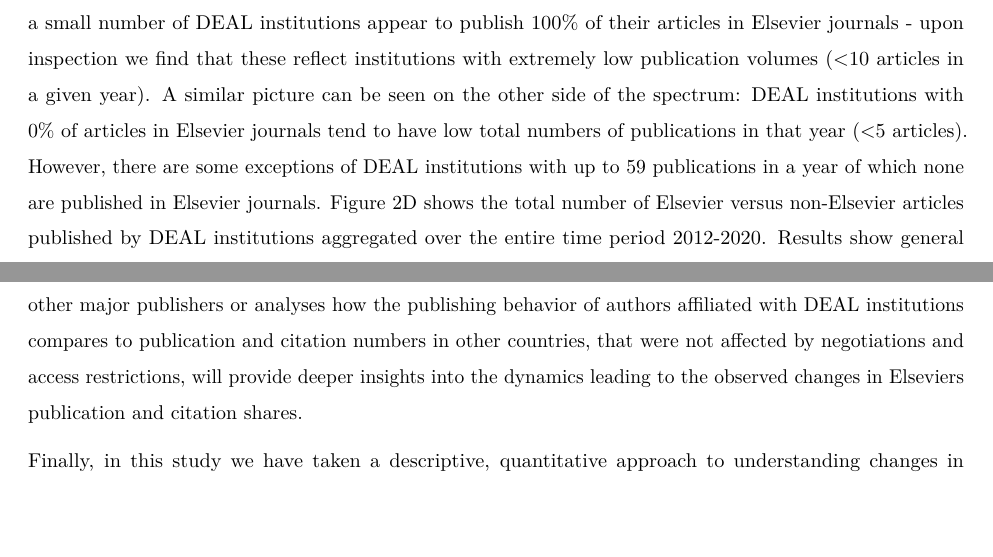
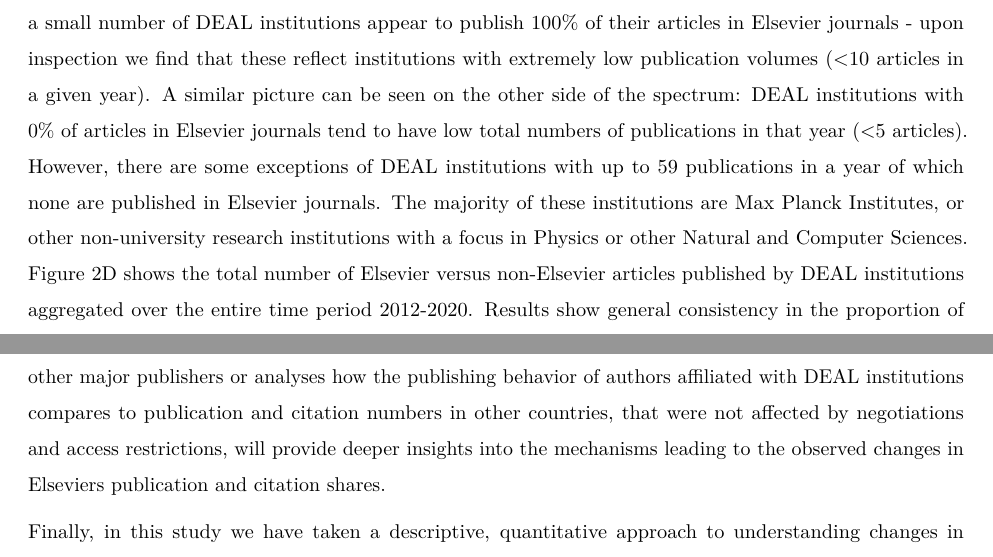
Before and after one commit to nicholasmfraser/Projekt_DEAL, a LaTeX document (analysis.tex): two parts of pages 12 and 30 of 33, joined at a grey line, cut so that both start at the same text, the shorter picture padded with empty space. Compiled offline with pdfLaTeX.

Commit message:
revised limitations

```diff
--- a/analysis.tex
+++ b/analysis.tex
@@ -253,7 +253,7 @@ We assess changes in publishing behaviour of DEAL researchers primarily through
 Figure \ref{fig:items-publisher-year}A shows the change in the number of articles published by DEAL researchers between 2012 and 2020 (limited to articles with DEAL first and last authors, with \textgreater1 reference, and publishers other than ACS). The total number of articles published per year increased during this period, from 37,156 articles in 2012 to 51,144 articles in 2020. In comparison, the number of
 articles published in Elsevier journals increased from 9,401 articles in 2012 to 11,651 articles in 2016, and subsequently decreased to 10,623 articles in 2020. In terms of Elsevier\textquotesingle s market share of DEAL articles (Figure \ref{fig:items-publisher-year}B), the years 2013-2015 show a trend of relatively small YOY market share gains (\textless0.6\% per year), with Elsevier\textquotesingle s market share reaching a peak of 26.3\% in 2015. Subsequent years were characterised by a trend of larger market share losses, resulting in a final market share of 20.8\% in 2020. These trends support the hypothesis that the desire of researchers at DEAL institutions to publish in Elsevier journals has been diminished following the start of Big Deal negotiations in 2016. The large drop in the number of articles published with Elsevier in 2018 (10,962 compared to 11,457 in 2017) and the corresponding YOY market share loss of -1.2\% indicate that access restrictions in mid-2018 might have been a catalyst for this development. The biggest YOY market change appears in 2020 (-1.6\%), however this is mainly the result of a large increase in the total number of publications which was not matched by publications in Elsevier journals. It is important to note that these results reflect the numbers and proportions of articles \emph{published} in journals, but do not necessarily reflect article \emph{submission} dynamics: articles take many months to proceed through peer-review and publication processes (and these processes are generally faster in STM fields versus social sciences/arts/humanities/economics fields; \href{https://doi.org/10.1016/j.joi.2013.09.001}{Björk and Solomon, 2013}), and acceptance/rejection rates may not have remained static or proportional over time.
 
-Figure \ref{fig:items-publisher-year}C shows changes in the proportion of articles from each individual DEAL institution that are published in Elsevier journals. Patterns broadly reflect those shown in Figures \ref{fig:items-publisher-year}A and \ref{fig:items-publisher-year}B, with the proportion of articles in Elsevier journals remaining relatively static from 2012-2016, and subsequently declining. Interestingly, a small number of DEAL institutions appear to publish 100\% of their articles in Elsevier journals - upon inspection we find that these reflect institutions with extremely low publication volumes (\textless10 articles in a given year). A similar picture can be seen on the other side of the spectrum: DEAL institutions with 0\% of articles in Elsevier journals tend to have low total numbers of publications in that year (\textless5 articles). However, there are some exceptions of DEAL institutions with up to 59 publications in a year of which none are published in Elsevier journals. Figure \ref{fig:items-publisher-year}D shows the total number of Elsevier versus non-Elsevier articles published by DEAL institutions aggregated over the entire time period 2012-2020. Results show general consistency in the proportion of articles published in Elsevier journals between large and small institutions; however, institutions of similar sizes also show sizeable variation. For example, Charité - University Medicine Berlin and RWTH Aachen University both published on the order of \textasciitilde15,000 articles between 2012 and 2020, yet only \textasciitilde20\% of articles published by Charité were published in Elsevier journals compared to \textasciitilde31\% by RWTH. Such large differences may reflect different research focuses of individual institutions, e.g.~Charité has a strong biomedical focus, whilst RWTH is a technical university with a historically strong focus in natural sciences, technology and engineering.
+Figure \ref{fig:items-publisher-year}C shows changes in the proportion of articles from each individual DEAL institution that are published in Elsevier journals. Patterns broadly reflect those shown in Figures \ref{fig:items-publisher-year}A and \ref{fig:items-publisher-year}B, with the proportion of articles in Elsevier journals remaining relatively static from 2012-2016, and subsequently declining. Interestingly, a small number of DEAL institutions appear to publish 100\% of their articles in Elsevier journals - upon inspection we find that these reflect institutions with extremely low publication volumes (\textless10 articles in a given year). A similar picture can be seen on the other side of the spectrum: DEAL institutions with 0\% of articles in Elsevier journals tend to have low total numbers of publications in that year (\textless5 articles). However, there are some exceptions of DEAL institutions with up to 59 publications in a year of which none are published in Elsevier journals. The majority of these institutions are Max Planck Institutes, or other non-university research institutions with a focus in Physics or other Natural and Computer Sciences. Figure \ref{fig:items-publisher-year}D shows the total number of Elsevier versus non-Elsevier articles published by DEAL institutions aggregated over the entire time period 2012-2020. Results show general consistency in the proportion of articles published in Elsevier journals between large and small institutions; however, institutions of similar sizes also show sizeable variation. For example, Charité - University Medicine Berlin and RWTH Aachen University both published on the order of \textasciitilde15,000 articles between 2012 and 2020, yet only \textasciitilde20\% of articles published by Charité were published in Elsevier journals compared to \textasciitilde31\% by RWTH. Such large differences may reflect different research focuses of individual institutions, e.g.~Charité has a strong biomedical focus, whilst RWTH is a technical university with a historically strong focus in natural sciences, technology and engineering.
 
 \hypertarget{did-publishing-patterns-differ-at-institutions-whose-contracts-with-elsevier-expired-in-different-years}{%
 \paragraph{Did publishing patterns differ at institutions whose contracts with Elsevier expired in different years?}\label{did-publishing-patterns-differ-at-institutions-whose-contracts-with-elsevier-expired-in-different-years}}
@@ -452,9 +452,9 @@ A second important limitation of this study is that we consider changes in publi
 
 This study used bibliometric data to investigate potential effects of journal cancellations. However, information about the OA business model and revenue streams become more and more important in order to assess national licensing activities of libraries aiming for OA. In the case of Elsevier, it is particularly interesting to know whether authors can make use of grants to pay for publication fees. Another question is whether the open access publication would be considered as compliant by the DEAL consortium, because Elsevier publishes OA journals, which publish proceedings and are not listed in the Directory of Open Access Journals (DOAJ). Likewise, a considerable proportion of articles are made available through Elsevier\textquotesingle s Open Archive Program after an embargo period. Future studies could make use of journal lists from related agreements between national consortia and Elsevier, as well as publisher-provided invoicing data (\href{http://arxiv.org/abs/2102.04789\%7D}{Jahn et al., 2021}), for an in-depth analysis of OA publication activities and potential funding sources.
 
-Moreover, this study looks at publication and citation numbers associated with a single publisher, Elsevier, and compares that development to the overall development of the total publishing market associated with German research institutions, not accounting for specific publisher profiles, changes due to market dynamics or international developments. Future studies dealing, for example, with a more detailed comparison with other major publishers or analyses how the publishing behavior of authors affiliated with DEAL institutions compares to publication and citation numbers in other countries, that were not affected by negotiations and access restrictions, will provide deeper insights into the dynamics leading to the observed changes in Elseviers publication and citation shares.
+Moreover, this study looks at publication and citation numbers associated with a single publisher, Elsevier, and compares that development to the overall development of the total publishing market associated with German research institutions, not accounting for specific publisher profiles, changes due to market dynamics or international developments. Future studies dealing, for example, with a more detailed comparison with other major publishers or analyses how the publishing behavior of authors affiliated with DEAL institutions compares to publication and citation numbers in other countries, that were not affected by negotiations and access restrictions, will provide deeper insights into the mechanisms leading to the observed changes in Elseviers publication and citation shares.
 
-Finally, in this study we have taken a descriptive, quantitative approach to understanding changes in researchers publishing and citing behaviour over time. We rely solely on large-scale bibliometric data, and have not conducted any statistical modelling (e.g.~to test for the interrelation between various factors that may influence publishing or citing rates) nor attempted to qualify these findings through other more qualitative methods (e.g.~surveys, interviews with researchers, librarians and other stakeholders) that would be needed to understand the exact underlying mechanisms driving these changes. It is particularly interesting, that we were able to detect a strong contradiction between self-reported data and bibliometric data on the effect of DEAL on publishing and citing. So, we encourage such follow-up studies, particularly those that use a multi-method approach to explore researchers' knowledge of Elsevier access restrictions, its effect on their day-to-day research activities, and their associated motivations for publishing (or not publishing) in Elsevier journals in future.
+Finally, in this study we have taken a descriptive, quantitative approach to understanding changes in researchers publishing and citing behaviour over time. We rely solely on large-scale bibliometric data, and have not conducted any statistical modelling (e.g.~to test for the interrelation between various factors that may influence publishing or citing rates) nor attempted to qualify these findings through other more qualitative methods (e.g.~surveys, interviews with researchers, librarians and other stakeholders) that would be needed to understand the exact underlying mechanisms driving these changes. Authors' publishing choices are surely much more complex than what we provide as possible explanations for the bibliometric observations in this study. It is particularly interesting, that we were able to detect a strong contradiction between self-reported data and bibliometric data on the effect of DEAL on publishing and citing. So, we encourage such follow-up studies, particularly those that use a multi-method approach to explore researchers' knowledge of Elsevier access restrictions, its effect on their day-to-day research activities, and their associated motivations for publishing (or not publishing) in Elsevier journals in future.
 
 \hypertarget{references}{%
 \subsection{References}\label{references}}
```
Also changed, not shown: analysis.pdf, 1 other file.
